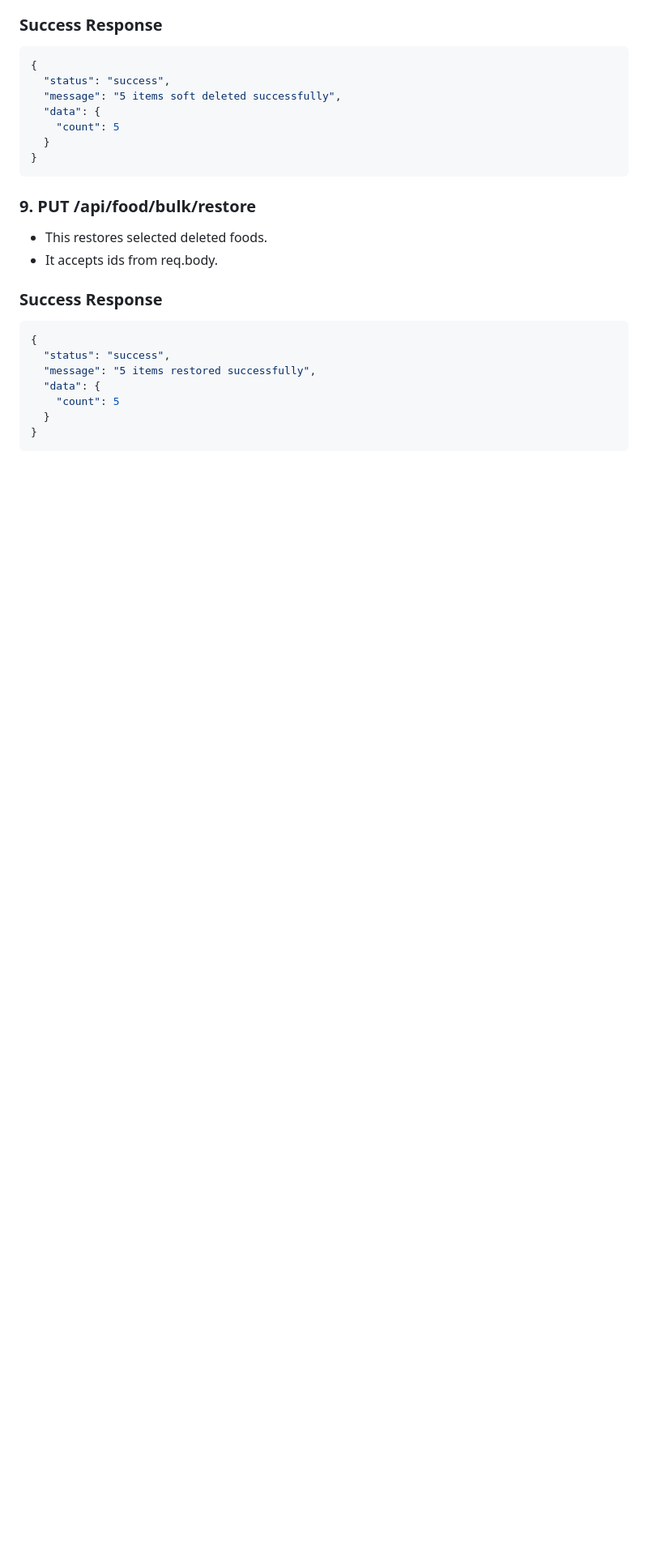
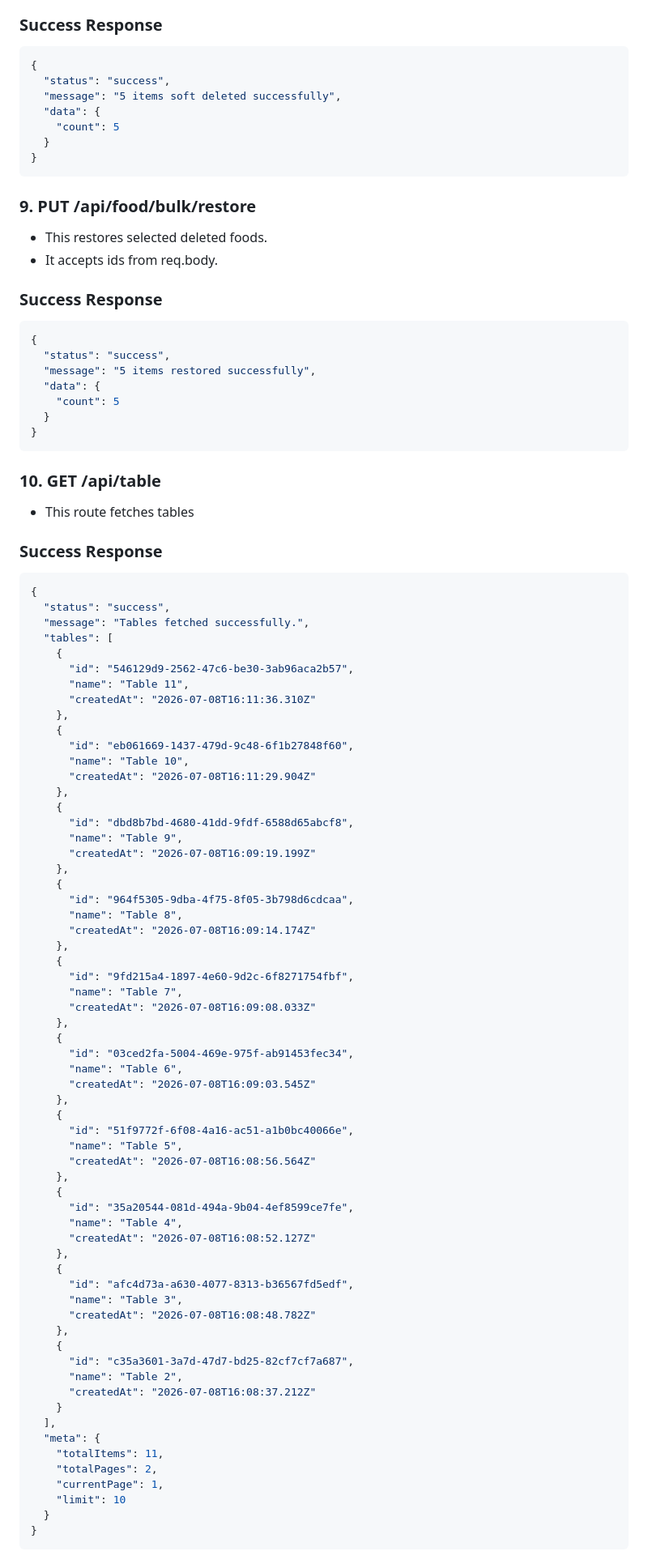
Before and after one commit to supershin69/restaurant-pos, a Markdown page: API.md, the part around one of its changes. Shown at 81% size. Rendered like a GitHub page; blank space fills up the shorter version.

Commit message:
API docs update

````diff
--- a/API.md
+++ b/API.md
@@ -298,3 +298,75 @@ async createFood(data: foodType, file: Express.Multer.File) {
   }
 }
 ```
+
+### 10. GET /api/table
+
+- This route fetches tables
+
+### Success Response
+
+```json
+{
+  "status": "success",
+  "message": "Tables fetched successfully.",
+  "tables": [
+    {
+      "id": "546129d9-2562-47c6-be30-3ab96aca2b57",
+      "name": "Table 11",
+      "createdAt": "2026-07-08T16:11:36.310Z"
+    },
+    {
+      "id": "eb061669-1437-479d-9c48-6f1b27848f60",
+      "name": "Table 10",
+      "createdAt": "2026-07-08T16:11:29.904Z"
+    },
+    {
+      "id": "dbd8b7bd-4680-41dd-9fdf-6588d65abcf8",
+      "name": "Table 9",
+      "createdAt": "2026-07-08T16:09:19.199Z"
+    },
+    {
+      "id": "964f5305-9dba-4f75-8f05-3b798d6cdcaa",
+      "name": "Table 8",
+      "createdAt": "2026-07-08T16:09:14.174Z"
+    },
+    {
+      "id": "9fd215a4-1897-4e60-9d2c-6f8271754fbf",
+      "name": "Table 7",
+      "createdAt": "2026-07-08T16:09:08.033Z"
+    },
+    {
+      "id": "03ced2fa-5004-469e-975f-ab91453fec34",
+      "name": "Table 6",
+      "createdAt": "2026-07-08T16:09:03.545Z"
+    },
+    {
+      "id": "51f9772f-6f08-4a16-ac51-a1b0bc40066e",
+      "name": "Table 5",
+      "createdAt": "2026-07-08T16:08:56.564Z"
+    },
+    {
+      "id": "35a20544-081d-494a-9b04-4ef8599ce7fe",
+      "name": "Table 4",
+      "createdAt": "2026-07-08T16:08:52.127Z"
+    },
+    {
+      "id": "afc4d73a-a630-4077-8313-b36567fd5edf",
+      "name": "Table 3",
+      "createdAt": "2026-07-08T16:08:48.782Z"
+    },
+    {
+      "id": "c35a3601-3a7d-47d7-bd25-82cf7cf7a687",
+      "name": "Table 2",
+      "createdAt": "2026-07-08T16:08:37.212Z"
+    }
+  ],
+  "meta": {
+    "totalItems": 11,
+    "totalPages": 2,
+    "currentPage": 1,
+    "limit": 10
+  }
+}
+```
+
````
Also changed, not shown: other parts of API.md (+35 -0 lines).
